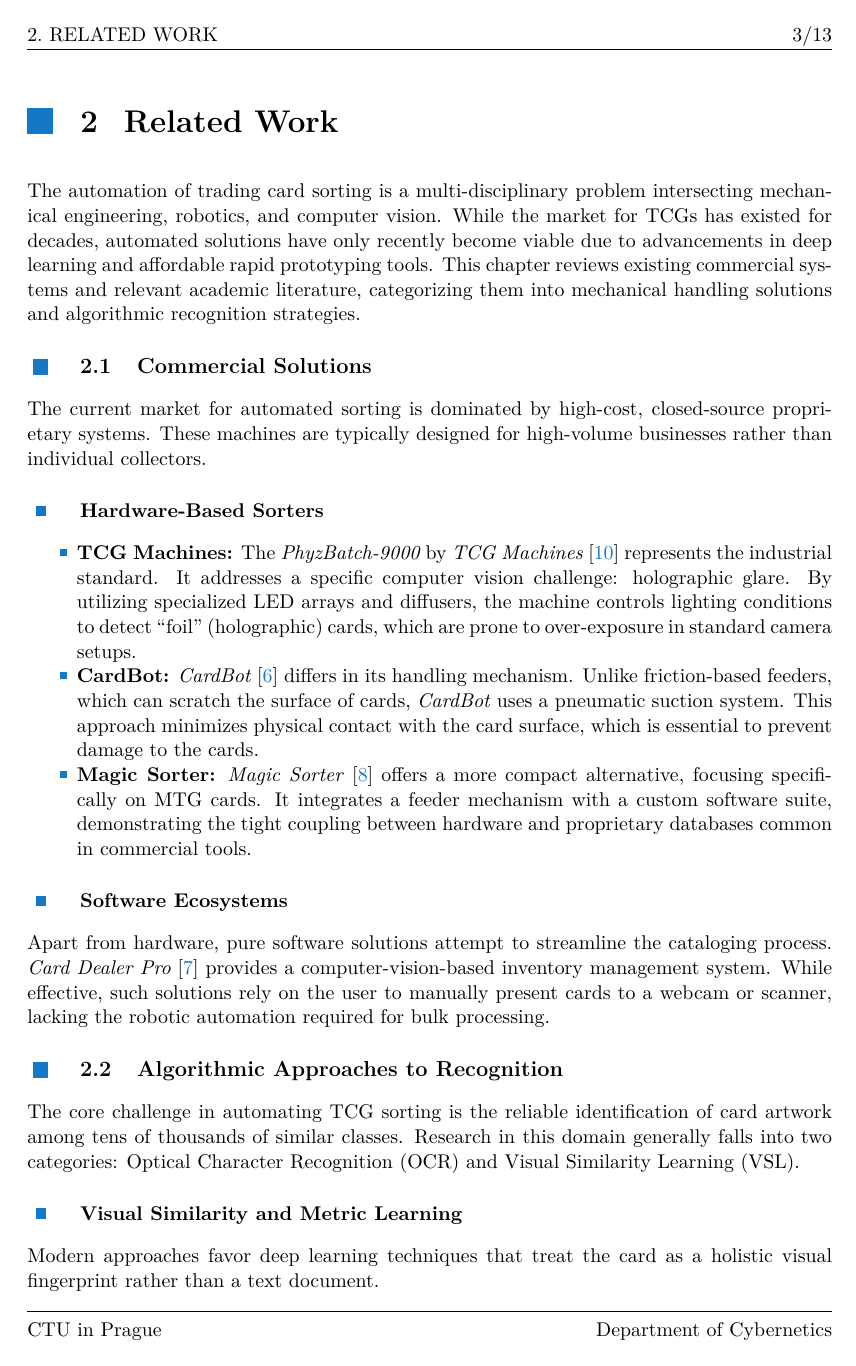
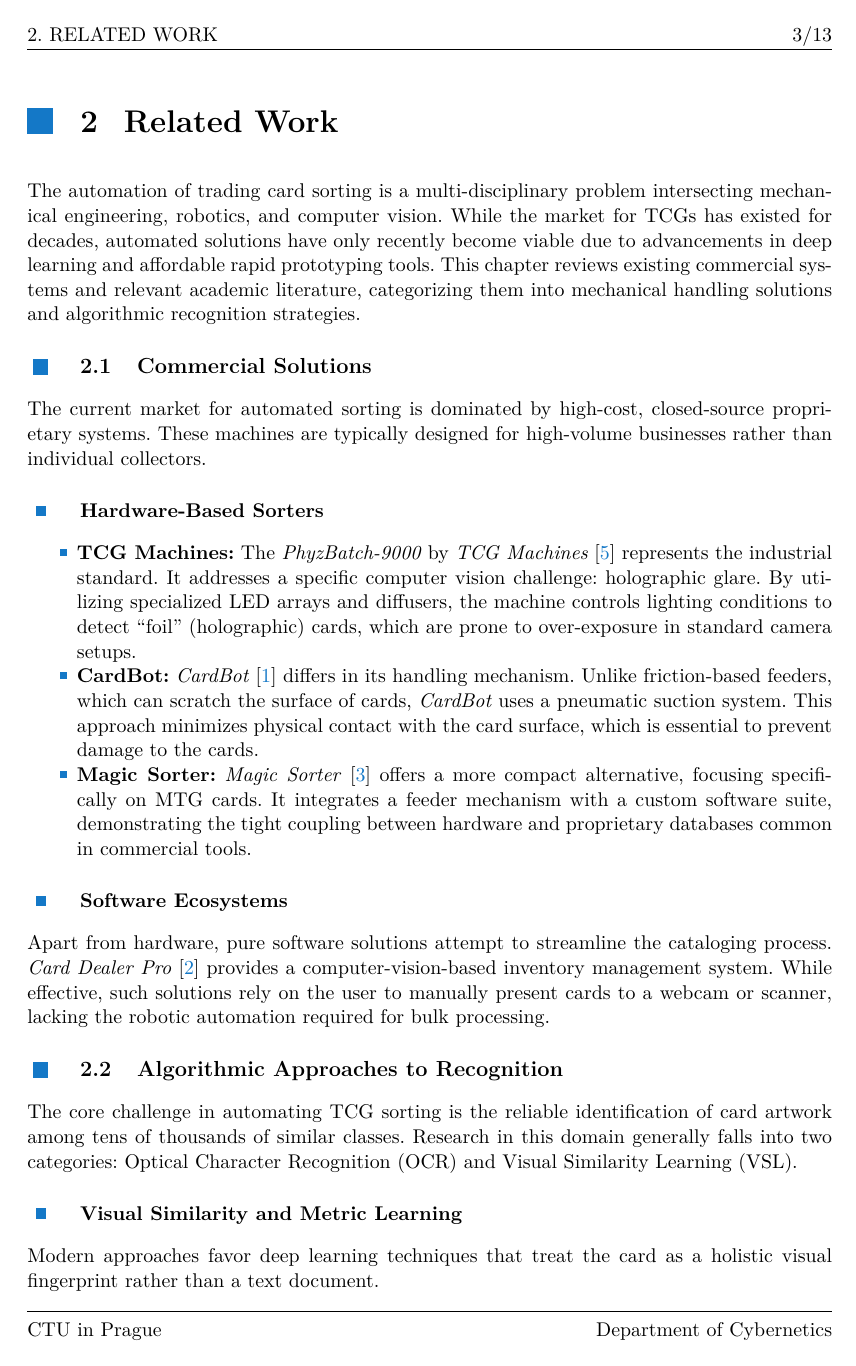
Before and after one commit to knedl1k/decaf, a LaTeX thesis (thesis/main.tex, which reads thesis/src/document_setup.tex): page 11 of 21. Compiled offline with XeLaTeX.

Commit message:
reverse; babel is still more suitable

```diff
--- a/thesis/src/document_setup.tex
+++ b/thesis/src/document_setup.tex
@@ -20,9 +20,9 @@
 }
 
 %% | ----------------- commonly used packages ----------------- |
-
-\usepackage{polyglossia}
-\setdefaultlanguage{english}
+\usepackage[english]{babel}
+% \usepackage{polyglossia}
+% \setdefaultlanguage{english}
 \usepackage[en-US]{datetime2}
 \DTMlangsetup{showdayofmonth=false}
 \usepackage{csquotes}
@@ -166,7 +166,7 @@
 
 %% | ------------------------ biblatex ------------------------ |
 
-\usepackage[backend=bibtex,defernumbers=true,style=ieee,sorting=ydnt,sortcites=true]{biblatex}
+\usepackage[backend=biber,defernumbers=true,style=ieee,sorting=ydnt,sortcites=true]{biblatex}
 
 % define the source file with bibliography
 \addbibresource{main.bib}
```
